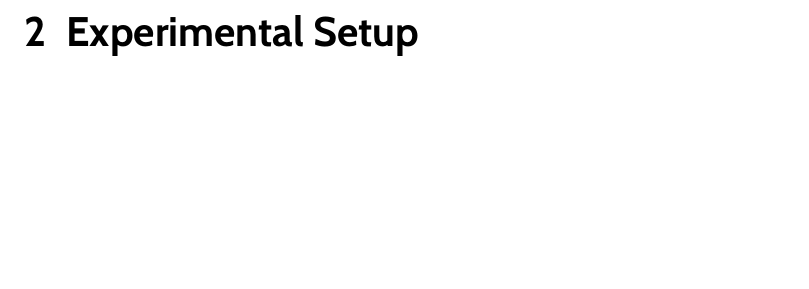
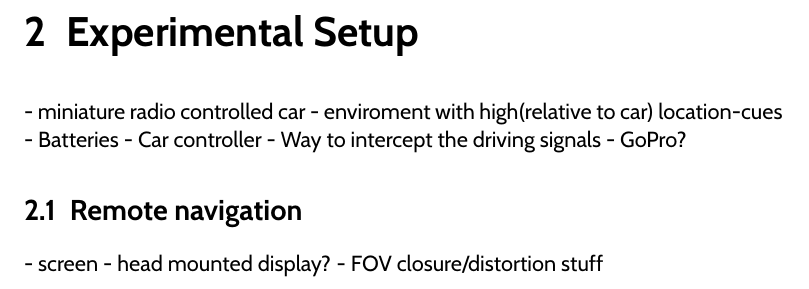
Before and after one commit to FranCorsini/Natural-Intelligence-, a LaTeX document (main.tex, which reads experimental.tex): part of page 4 of 7, cut so that both start at the same text, the shorter picture padded with empty space. Compiled offline with pdfLaTeX.

Commit message:
add exerimental stuff

```diff
--- a/experimental.tex
+++ b/experimental.tex
@@ -1 +1,12 @@
 \chapter{Experimental Setup}
+- miniature radio controlled car
+- enviroment with high(relative to car) location-cues
+- Batteries
+- Car controller
+- Way to intercept the driving signals
+- GoPro?
+
+\section{Remote navigation}
+- screen
+- head mounted display?
+- FOV closure/distortion stuff
```
